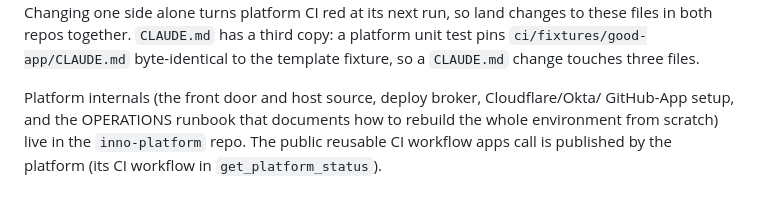
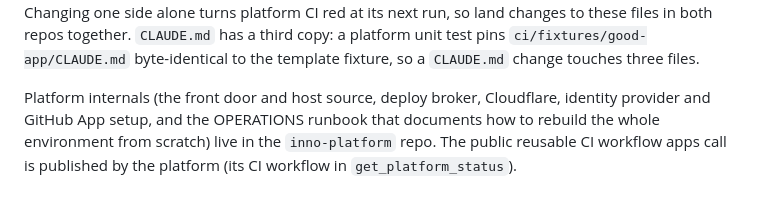
Before and after one commit to dlaporte/inno-template, a Markdown page: README.md, the part around the change. Rendered like a GitHub page.

Commit message:
docs: the README names the identity provider, not Okta alone
Co-Authored-By: Claude Opus 5.5 <noreply@anthropic.com>

```diff
--- a/README.md
+++ b/README.md
@@ -169,7 +169,7 @@ repos together.
 `ci/fixtures/good-app/CLAUDE.md` byte-identical to the template fixture, so a
 `CLAUDE.md` change touches three files.
 
-Platform internals (the front door and host source, deploy broker, Cloudflare/Okta/
-GitHub-App setup, and the OPERATIONS runbook that documents how to rebuild
+Platform internals (the front door and host source, deploy broker, Cloudflare, identity provider and
+GitHub App setup, and the OPERATIONS runbook that documents how to rebuild
 the whole environment from scratch) live in the `inno-platform` repo. The
 public reusable CI workflow apps call is published by the platform (its CI workflow in `get_platform_status`).
```
